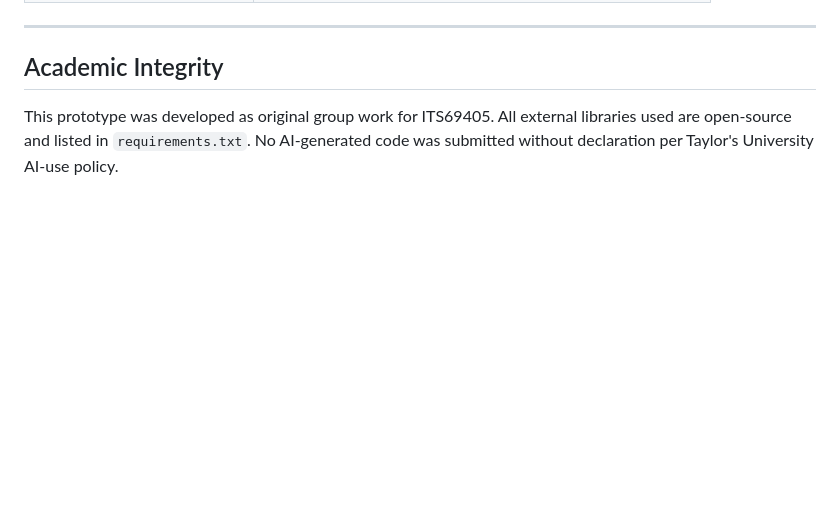
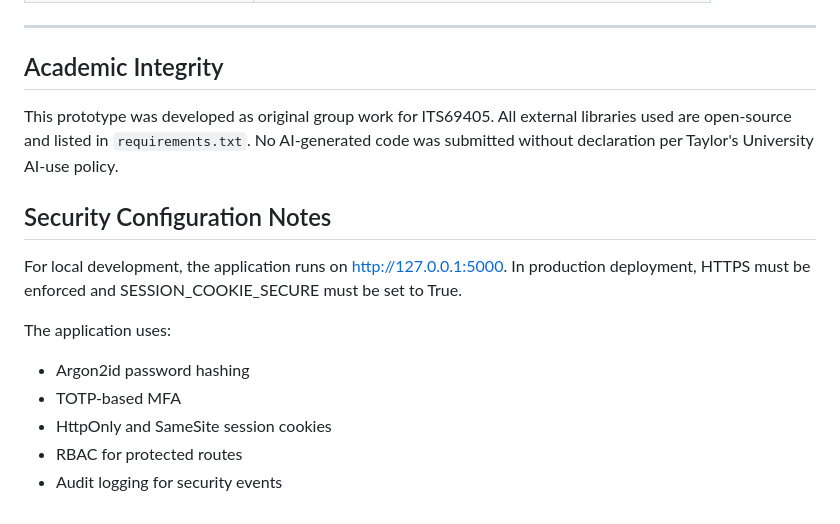
Before and after one commit to whhatsupp133-code/securefin-auth-module, a Markdown page: README.md, the part around the change. GitHub-like rendering; blank space fills up the shorter version.

```diff
--- a/README.md
+++ b/README.md
@@ -205,3 +205,14 @@ securefin/
 ## Academic Integrity
 
 This prototype was developed as original group work for ITS69405. All external libraries used are open-source and listed in `requirements.txt`. No AI-generated code was submitted without declaration per Taylor's University AI-use policy.
+
+## Security Configuration Notes
+
+For local development, the application runs on http://127.0.0.1:5000. In production deployment, HTTPS must be enforced and SESSION_COOKIE_SECURE must be set to True.
+
+The application uses:
+- Argon2id password hashing
+- TOTP-based MFA
+- HttpOnly and SameSite session cookies
+- RBAC for protected routes
+- Audit logging for security events
```
